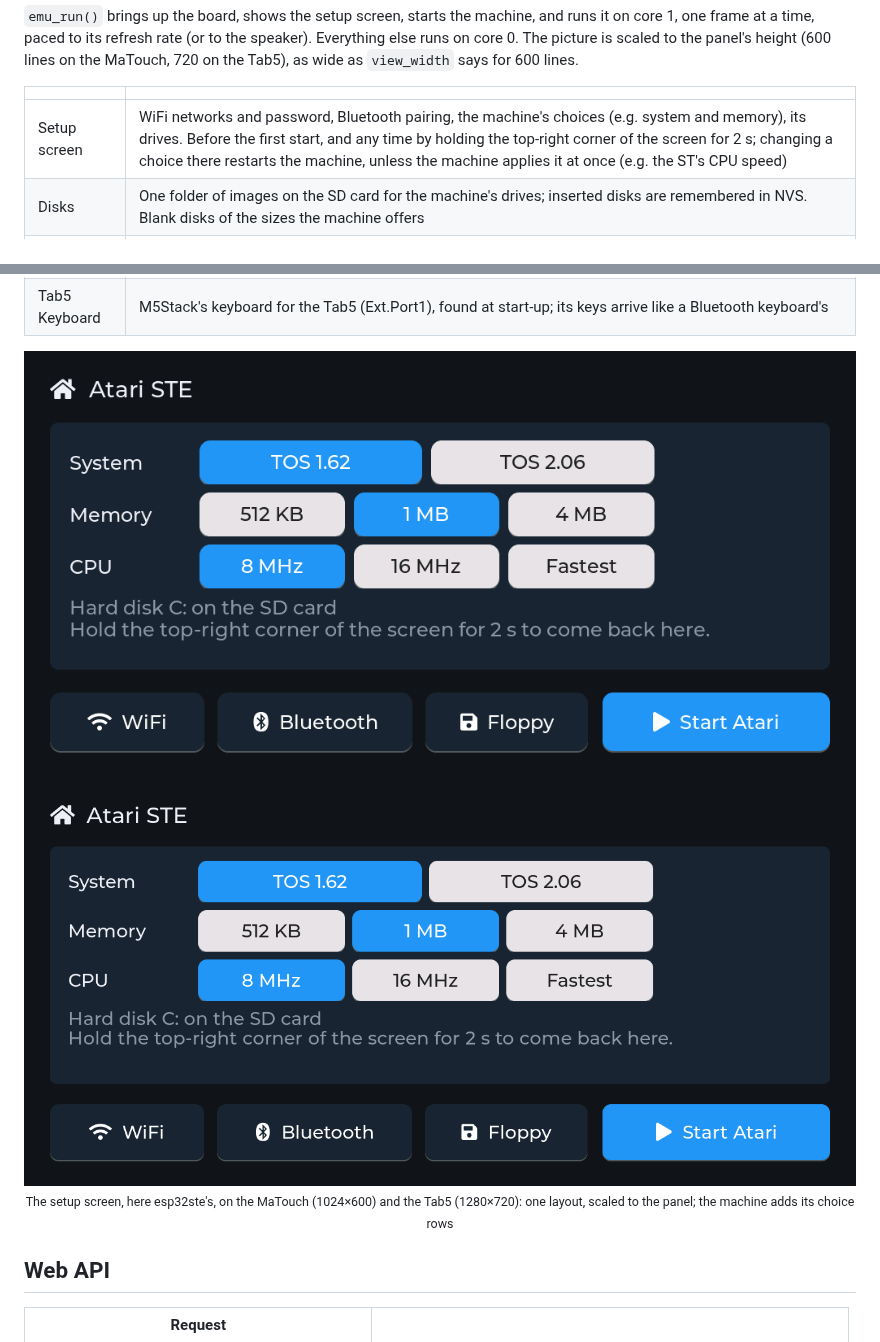
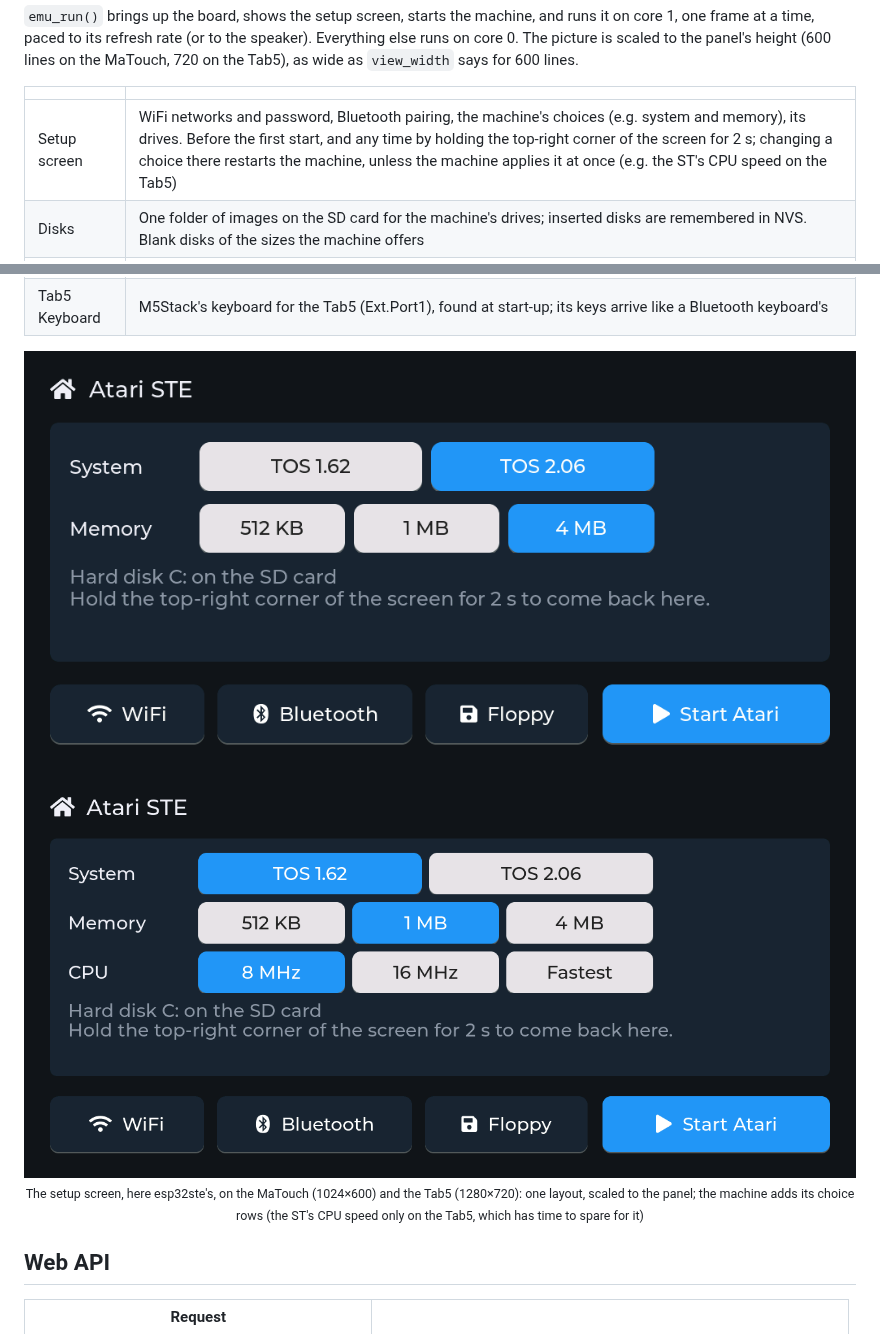
Before and after one commit to rlucencic/esp32emu, a Markdown page: README.md, 2 parts joined by grey strips. GitHub-like rendering; pictures changed too: docs/images/matouch-setup-st.png (added), docs/images/matouch-setup.png (deleted).

```diff
--- a/README.md
+++ b/README.md
@@ -91,7 +91,7 @@ panel's height (600 lines on the MaTouch, 720 on the Tab5), as wide as
 
 | | |
 |---|---|
-| Setup screen | WiFi networks and password, Bluetooth pairing, the machine's choices (e.g. system and memory), its drives. Before the first start, and any time by holding the top-right corner of the screen for 2 s; changing a choice there restarts the machine, unless the machine applies it at once (e.g. the ST's CPU speed) |
+| Setup screen | WiFi networks and password, Bluetooth pairing, the machine's choices (e.g. system and memory), its drives. Before the first start, and any time by holding the top-right corner of the screen for 2 s; changing a choice there restarts the machine, unless the machine applies it at once (e.g. the ST's CPU speed on the Tab5) |
 | Disks | One folder of images on the SD card for the machine's drives; inserted disks are remembered in NVS. Blank disks of the sizes the machine offers |
 | Web page | `http://<hostname>.local`: machine, drives, board and Bluetooth status live; upload (drag and drop, ZIP files are unpacked in the browser), insert, eject, download and delete images, make blank disks (a machine can add a script that turns other files into images in the browser, e.g. the Mac's StuffIt archives) |
 | Console | Native USB port (MaTouch: the UART with the speaker on): screenshots, simulated touches, disk changes, reset, a sampling profiler, plus the machine's own commands |
@@ -99,10 +99,11 @@ panel's height (600 lines on the MaTouch, 720 on the Tab5), as wide as
 | Tab5 Keyboard | M5Stack's keyboard for the Tab5 (Ext.Port1), found at start-up; its keys arrive like a Bluetooth keyboard's |
 
 <p align="center">
-  <img src="docs/images/matouch-setup.png" width="44.4%" alt="The setup screen on the MaTouch's 1024×600 panel, here the Atari STE's: TOS, memory and CPU speed">
-  <img src="docs/images/tab5-setup.png" width="55.5%" alt="The same setup screen on the Tab5's 1280×720 panel">
+  <img src="docs/images/matouch-setup-st.png" width="44.4%" alt="The setup screen on the MaTouch's 1024×600 panel, here the Atari STE's: TOS and memory">
+  <img src="docs/images/tab5-setup.png" width="55.5%" alt="The same setup screen on the Tab5's 1280×720 panel, with the ST's CPU speed as well">
   <br><sub>The setup screen, here esp32ste's, on the MaTouch (1024×600) and the Tab5 (1280×720):
-  one layout, scaled to the panel; the machine adds its choice rows</sub>
+  one layout, scaled to the panel; the machine adds its choice rows (the ST's CPU speed
+  only on the Tab5, which has time to spare for it)</sub>
 </p>
 
 ## Web API
```
Also changed, not shown: CLAUDE.md (+5 -3 lines).
